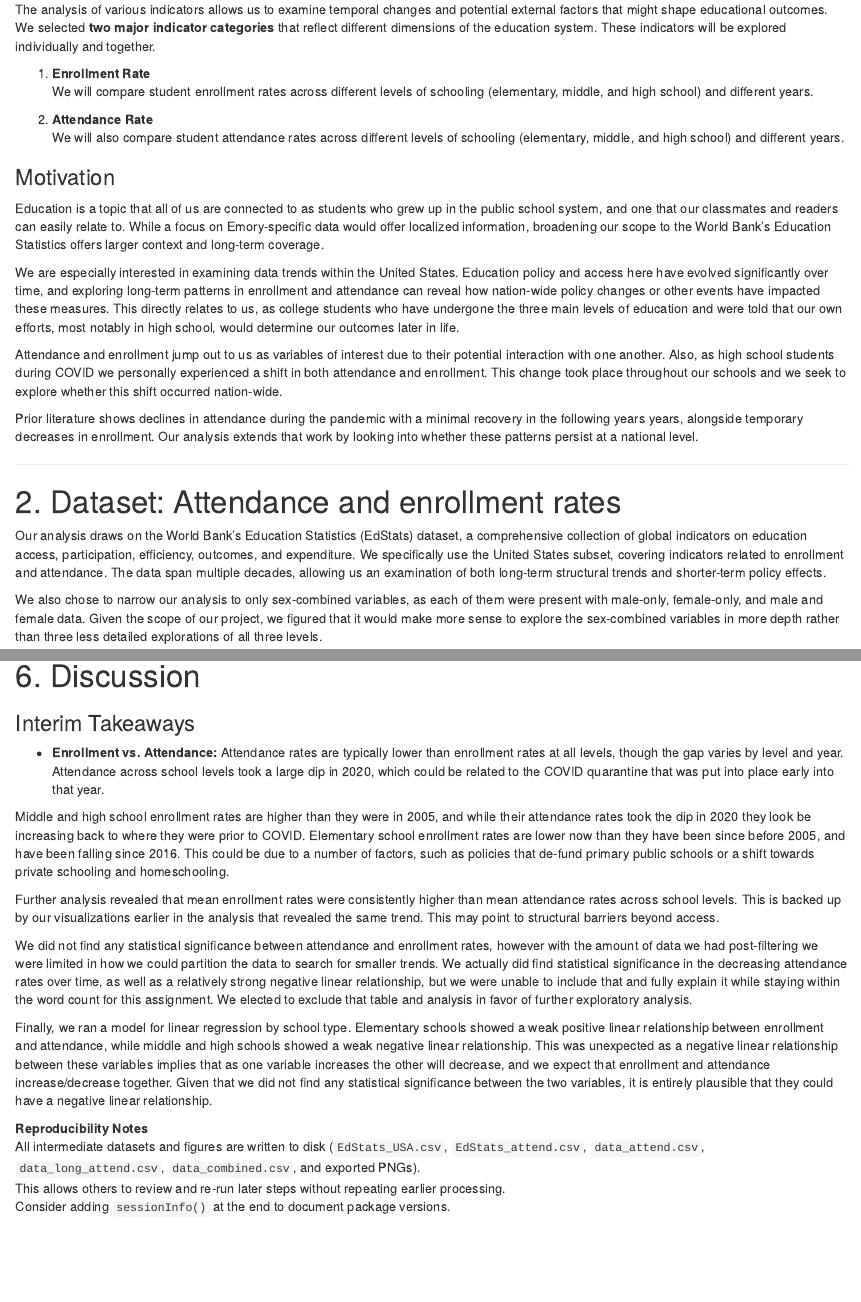
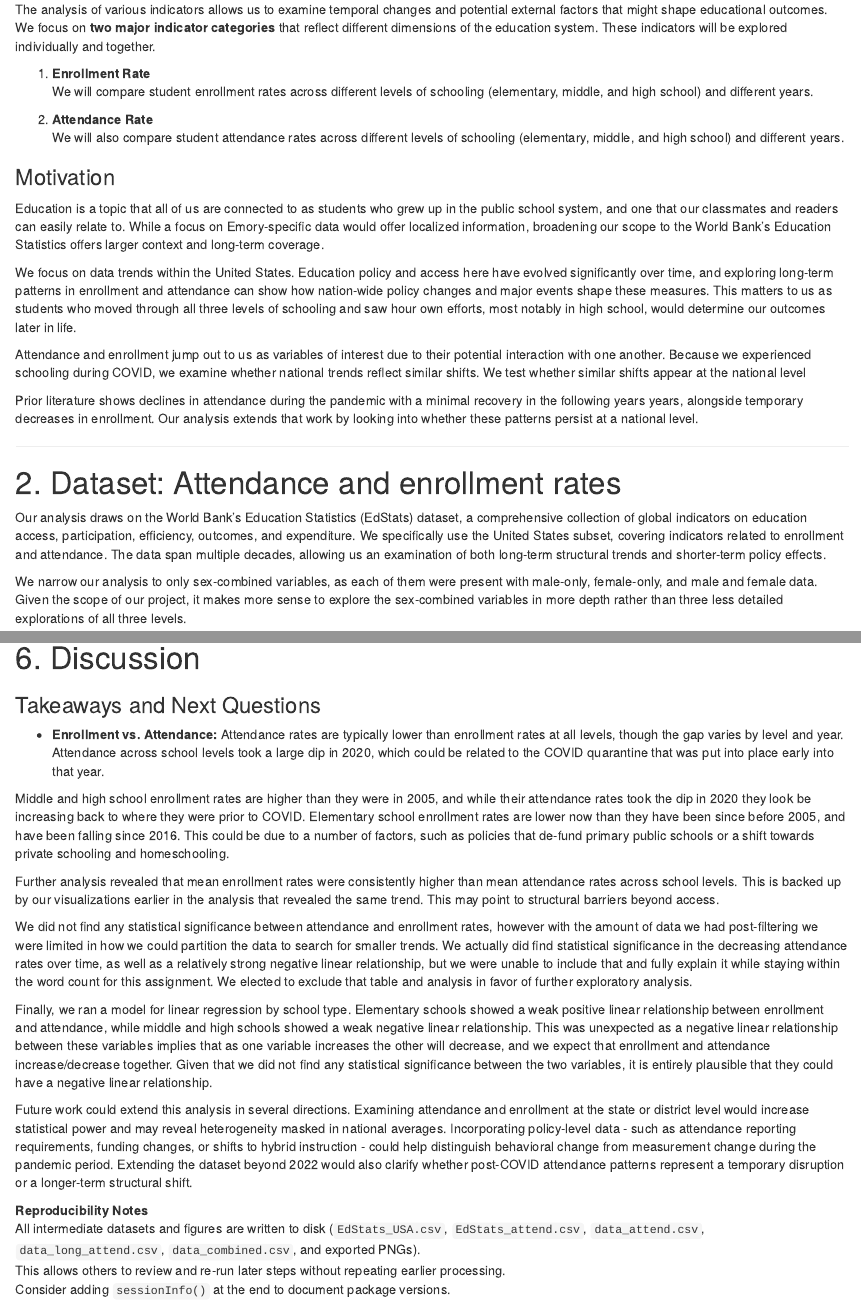
Before and after one commit to niconushinii/eda-project-qtm302w, an R Markdown document (data/EDA-project.Rmd): the page in a window 1100 px wide, from 370 px down, and a second part further down, joined at a grey line. Rendered offline with R 4.5, knitr and Pandoc, with nearby package versions; some code elsewhere in the file could not run offline.

Commit message:
Revise intro tone, remove reading-tip callout, add future directions (feedback 1/3/5)

```diff
--- a/data/EDA-project.Rmd
+++ b/data/EDA-project.Rmd
@@ -15,7 +15,7 @@ We will analyze each variable across different categories and explore which tren
 By focusing on longitudinal, single-nation data, we aim to identify potential patterns and meaningful interactions that could offer insight into how the attendance and enrollment of students has changed over time in the United States public school system. From there, we will draw hypotheses about why these trends may have arisen.
 
 The analysis of various indicators allows us to examine temporal changes and potential external factors that might shape educational outcomes.
-We selected **two major indicator categories** that reflect different dimensions of the education system. These indicators will be explored individually and together.
+We focus on **two major indicator categories** that reflect different dimensions of the education system. These indicators will be explored individually and together.
 
 1. **Enrollment Rate**
    We will compare student enrollment rates across different levels of schooling (elementary, middle, and high school) and different years.
@@ -28,9 +28,9 @@ We selected **two major indicator categories** that reflect different dimensions
 
 Education is a topic that all of us are connected to as students who grew up in the public school system, and one that our classmates and readers can easily relate to. While a focus on Emory-specific data would offer localized information, broadening our scope to the World Bank’s Education Statistics offers larger context and long-term coverage.
 
-We are especially interested in examining data trends within the United States. Education policy and access here have evolved significantly over time, and exploring long-term patterns in enrollment and attendance can reveal how nation-wide policy changes or other events have impacted these measures. This directly relates to us, as college students who have undergone the three main levels of education and were told that our own efforts, most notably in high school, would determine our outcomes later in life.
+We focus on data trends within the United States. Education policy and access here have evolved significantly over time, and exploring long-term patterns in enrollment and attendance can show how nation-wide policy changes and major events shape these measures. This matters to us as students who moved through all three levels of schooling and saw hour own efforts, most notably in high school, would determine our outcomes later in life.
 
-Attendance and enrollment jump out to us as variables of interest due to their potential interaction with one another. Also, as high school students during COVID we personally experienced a shift in both attendance and enrollment. This change took place throughout our schools and we seek to explore whether this shift occurred nation-wide.
+Attendance and enrollment jump out to us as variables of interest due to their potential interaction with one another. Because we experienced schooling during COVID, we examine whether national trends reflect similar shifts. We test whether similar shifts appear at the national level
 
 Prior literature shows declines in attendance during the pandemic with a minimal recovery in the following years years, alongside temporary decreases in enrollment. Our analysis extends that work by looking into whether these patterns persist at a national level.
 
@@ -40,7 +40,7 @@ Prior literature shows declines in attendance during the pandemic with a minimal
 
 Our analysis draws on the World Bank’s Education Statistics (EdStats) dataset, a comprehensive collection of global indicators on education access, participation, efficiency, outcomes, and expenditure. We specifically use the United States subset, covering indicators related to enrollment and  attendance. The data span multiple decades, allowing us an examination of both long-term structural trends and shorter-term policy effects.
 
-We also chose to narrow our analysis to only sex-combined variables, as each of them were present with male-only, female-only, and male and female data. Given the scope of our project, we figured that it would make more sense to explore the sex-combined variables in more depth rather than three less detailed explorations of all three levels.
+We narrow our analysis to only sex-combined variables, as each of them were present with male-only, female-only, and male and female data. Given the scope of our project, it makes more sense to explore the sex-combined variables in more depth rather than three less detailed explorations of all three levels.
 
 ---
 
@@ -489,7 +488,7 @@ print(p_reg)
 
 # 6. Discussion
 
-### Interim Takeaways
+### Takeaways and Next Questions
 - **Enrollment vs. Attendance:** Attendance rates are typically lower than enrollment rates at all levels, though the gap varies by level and year. Attendance across school levels took a large dip in 2020, which could be related to the COVID quarantine that was put into place early into that year.
 
 Middle and high school enrollment rates are higher than they were in 2005, and while their attendance rates took the dip in 2020 they look be increasing back to where they were prior to COVID. Elementary school enrollment rates are lower now than they have been since before 2005, and have been falling since 2016. This could be due to a number of factors, such as policies that de-fund primary public schools or a shift towards private schooling and homeschooling.
@@ -499,6 +498,9 @@ Further analysis revealed that mean enrollment rates were consistently higher th
 We did not find any statistical significance between attendance and enrollment rates, however with the amount of data we had post-filtering we were limited in how we could partition the data to search for smaller trends. We actually did find statistical significance in the decreasing attendance rates over time, as well as a relatively strong negative linear relationship, but we were unable to include that and fully explain it while staying within the word count for this assignment. We elected to exclude that table and analysis in favor of further exploratory analysis.
 
 Finally, we ran a model for linear regression by school type. Elementary schools showed a weak positive linear relationship between enrollment and attendance, while middle and high schools showed a weak negative linear relationship. This was unexpected as a negative linear relationship between these variables implies that as one variable increases the other will decrease, and we expect that enrollment and attendance increase/decrease together. Given that we did not find any statistical significance between the two variables, it is entirely plausible that they could have a negative linear relationship.
+
+Future work could extend this analysis in several directions. Examining attendance and enrollment at the state or district level would increase statistical power and may reveal heterogeneity masked in national averages. Incorporating policy-level data - such as attendance reporting requirements, funding changes, or shifts to hybrid instruction - could help distinguish behavioral change from measurement change during the pandemic period. Extending the dataset beyond 2022 would also clarify whether post-COVID attendance patterns represent a temporary disruption or a longer-term structural shift.
+
 
 **Reproducibility Notes**
 All intermediate datasets and figures are written to disk (`EdStats_USA.csv`, `EdStats_attend.csv`, `data_attend.csv`, `data_long_attend.csv`, `data_combined.csv`, and exported PNGs).
```
Also changed, not shown: data/EDA-project.Rmd (3 more changed lines), 1 other file.
